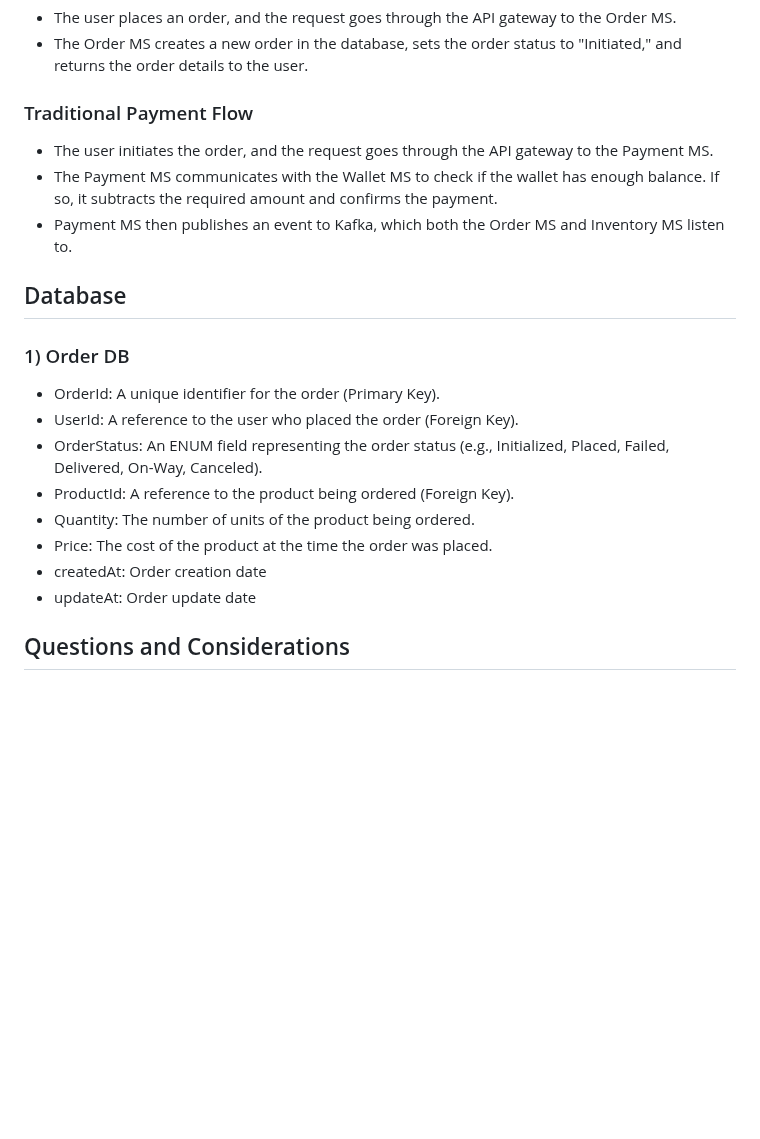
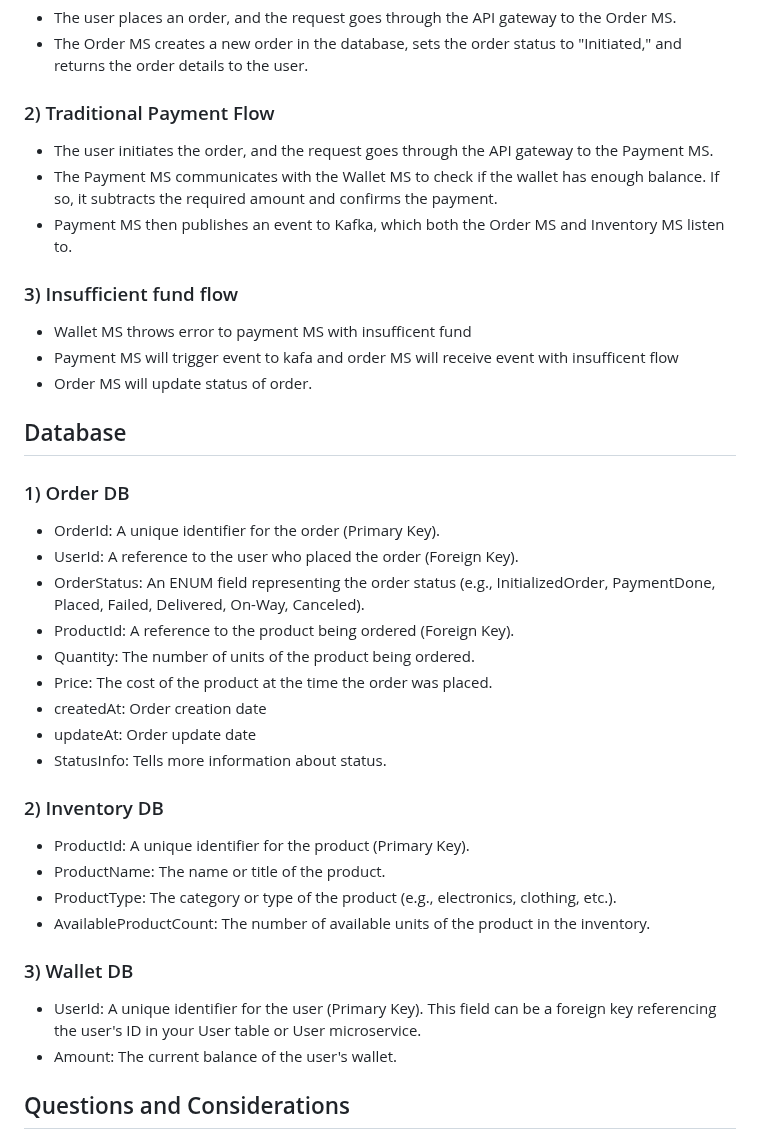
Before and after one commit to sats17/tiny-saga, a Markdown page: README.md, the part around the change. GitHub-like rendering; blank space fills up the shorter version.

```diff
--- a/README.md
+++ b/README.md
@@ -52,22 +52,44 @@ Payment page
 * The user places an order, and the request goes through the API gateway to the Order MS.
 * The Order MS creates a new order in the database, sets the order status to "Initiated," and returns the order details to the user.
 
-### Traditional Payment Flow
+### 2) Traditional Payment Flow
 * The user initiates the order, and the request goes through the API gateway to the Payment MS.
 * The Payment MS communicates with the Wallet MS to check if the wallet has enough balance. If so, it subtracts the required amount and confirms the payment.
 * Payment MS then publishes an event to Kafka, which both the Order MS and Inventory MS listen to.
+
+### 3) Insufficient fund flow
+* Wallet MS throws error to payment MS with insufficent fund
+* Payment MS will trigger event to kafa and order MS will receive event with insufficent flow
+* Order MS will update status of order.
+
+
+
+
 
 ## Database
 
 ### 1) Order DB
 * OrderId: A unique identifier for the order (Primary Key).
 * UserId: A reference to the user who placed the order (Foreign Key).
-* OrderStatus: An ENUM field representing the order status (e.g., Initialized, Placed, Failed, Delivered, On-Way, Canceled).
+* OrderStatus: An ENUM field representing the order status (e.g., InitializedOrder, PaymentDone, Placed, Failed, Delivered, On-Way, Canceled).
 * ProductId: A reference to the product being ordered (Foreign Key).
 * Quantity: The number of units of the product being ordered.
 * Price: The cost of the product at the time the order was placed.
 * createdAt: Order creation date
 * updateAt: Order update date
+* StatusInfo: Tells more information about status.
+
+### 2) Inventory DB
+* ProductId: A unique identifier for the product (Primary Key).
+* ProductName: The name or title of the product.
+* ProductType: The category or type of the product (e.g., electronics, clothing, etc.).
+* AvailableProductCount: The number of available units of the product in the inventory.
+
+### 3) Wallet DB
+* UserId: A unique identifier for the user (Primary Key). This field can be a foreign key referencing the user's ID in your User table or User microservice.
+* Amount: The current balance of the user's wallet.
+
+
 
 ## Questions and Considerations
 * What specific information will be included in the event published to Kafka by the Payment MS?
```
